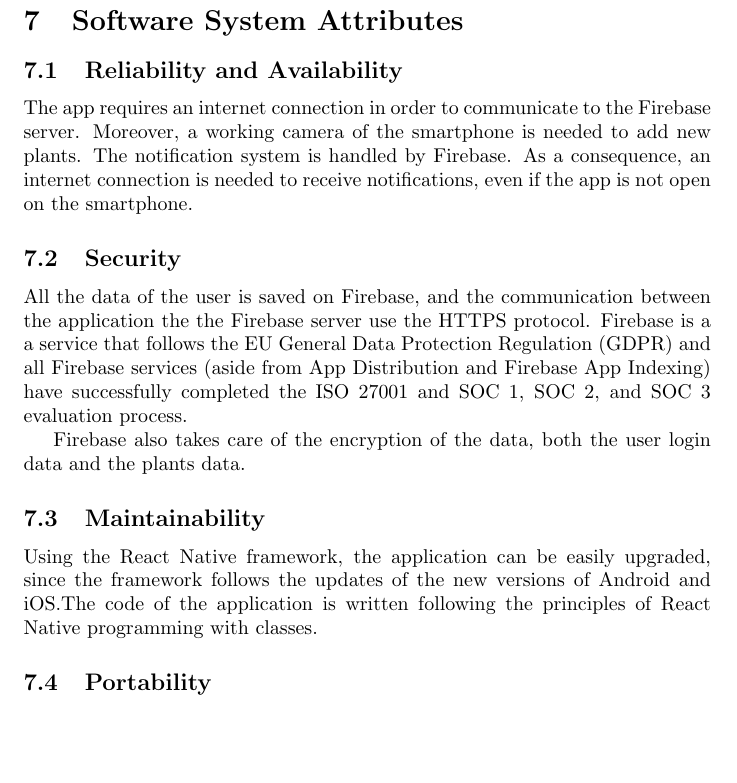
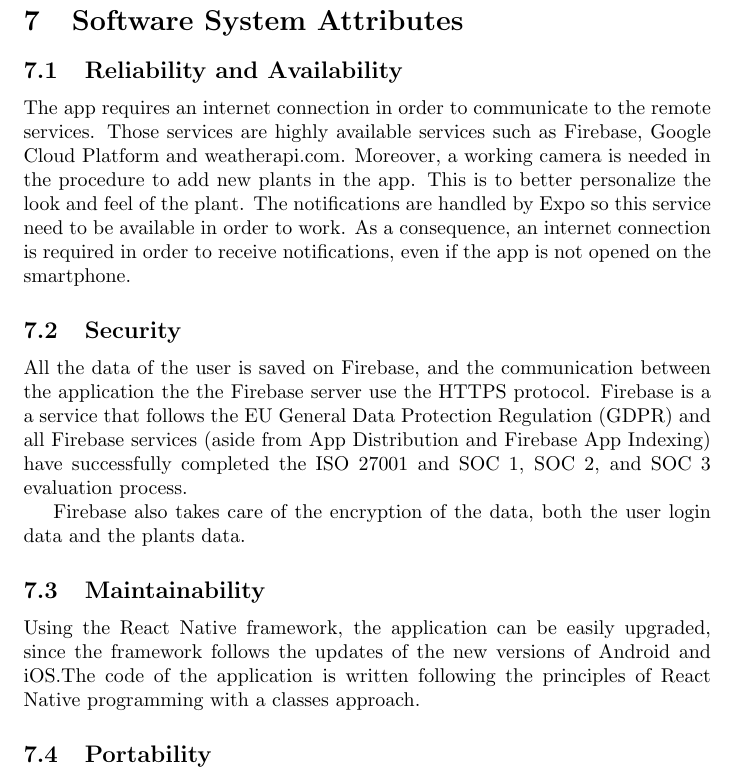
Before and after one commit to federicoFerri/DIMA-plants, a LaTeX document (doc/DIMA-plants.tex): part of page 29 of 32, cut so that both start at the same text, the shorter picture padded with empty space. Compiled offline with pdfLaTeX.

Commit message:
adding small modifications to section 7

```diff
--- a/doc/DIMA-plants.tex
+++ b/doc/DIMA-plants.tex
@@ -654,13 +654,13 @@
     \clearpage
 	\section{Software System Attributes}
 	\subsection{Reliability and Availability}
-	The app requires an internet connection in order to communicate to the Firebase server. Moreover, a working camera of the smartphone is needed to add new plants. The notification system is handled by Firebase. As a consequence, an internet connection is needed to receive notifications, even if the app is not open on the smartphone.
+	The app requires an internet connection in order to communicate to the remote services. Those services are highly available services such as Firebase, Google Cloud Platform and weatherapi.com. Moreover, a working camera is needed in the procedure to add new plants in the app. This is to better personalize the look and feel of the plant. The notifications are handled by Expo so this service need to be available in order to work. As a consequence, an internet connection is required in order to receive notifications, even if the app is not opened on the smartphone.
 	\subsection{Security}
 	All the data of the user is saved on Firebase, and the communication between the application the the Firebase server use the HTTPS protocol. Firebase is a a service that follows the EU General Data Protection Regulation (GDPR) and all Firebase services (aside from App Distribution and Firebase App Indexing) have successfully completed the ISO 27001 and SOC 1, SOC 2, and SOC 3 evaluation process.
 
 	Firebase also takes care of the encryption of the data, both the user login data and the plants data.
 	\subsection{Maintainability}
-	Using the React Native framework, the application can be easily upgraded, since the framework follows the updates of the new versions of Android and iOS.The code of the application is written following the principles of React Native programming with classes.
+	Using the React Native framework, the application can be easily upgraded, since the framework follows the updates of the new versions of Android and iOS.The code of the application is written following the principles of React Native programming with a classes approach.
 	\subsection{Portability}
 	The React Native framework permits to application to be run on Android and iOS devices. In particular, \textit{Plants} is meant to be used on smartphones, since its objective is to send notification to the user when plants need water. As a consequence, the app is developed to run on Android and iOS smartphones.
 	\newpage
```
Also changed, not shown: doc/DIMA-plants.pdf, 5 other files.
